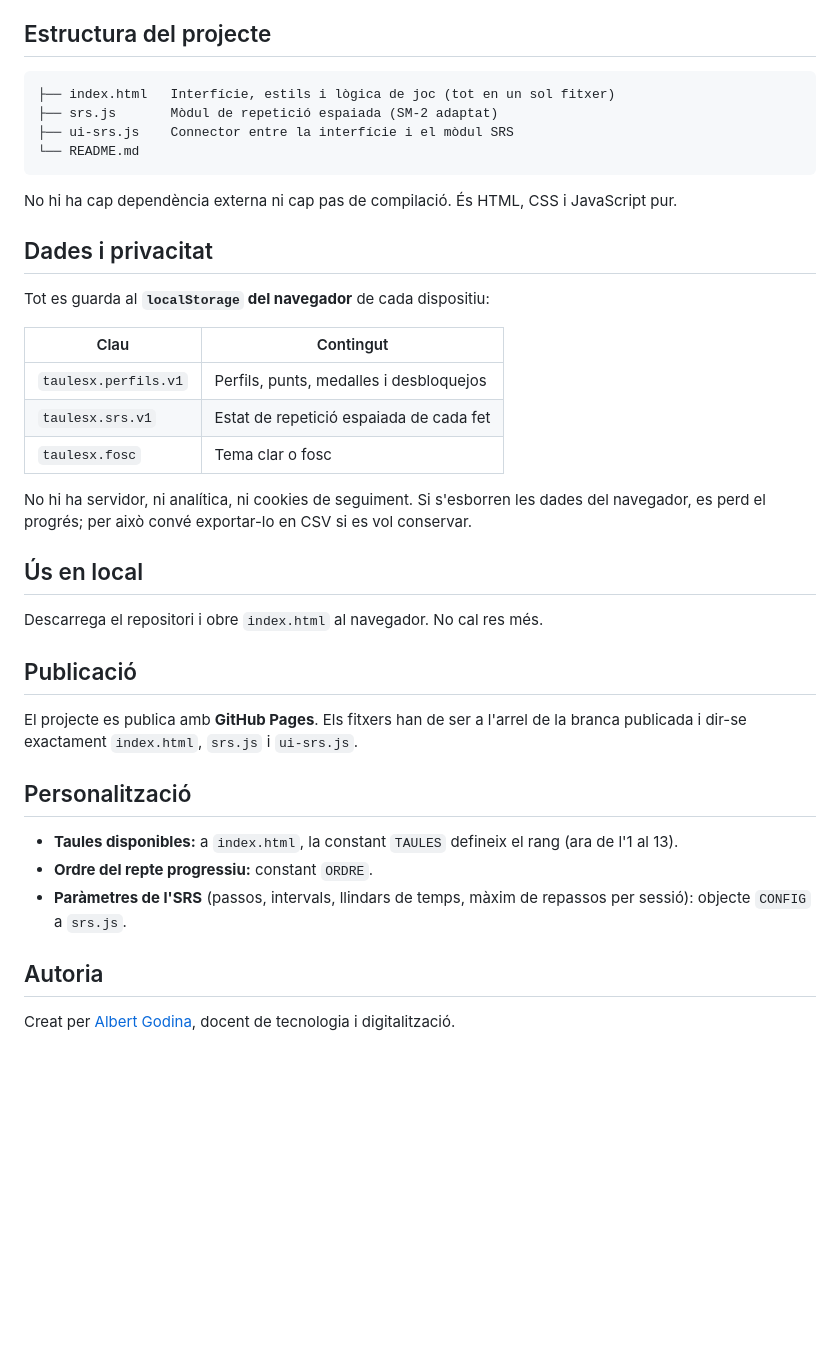
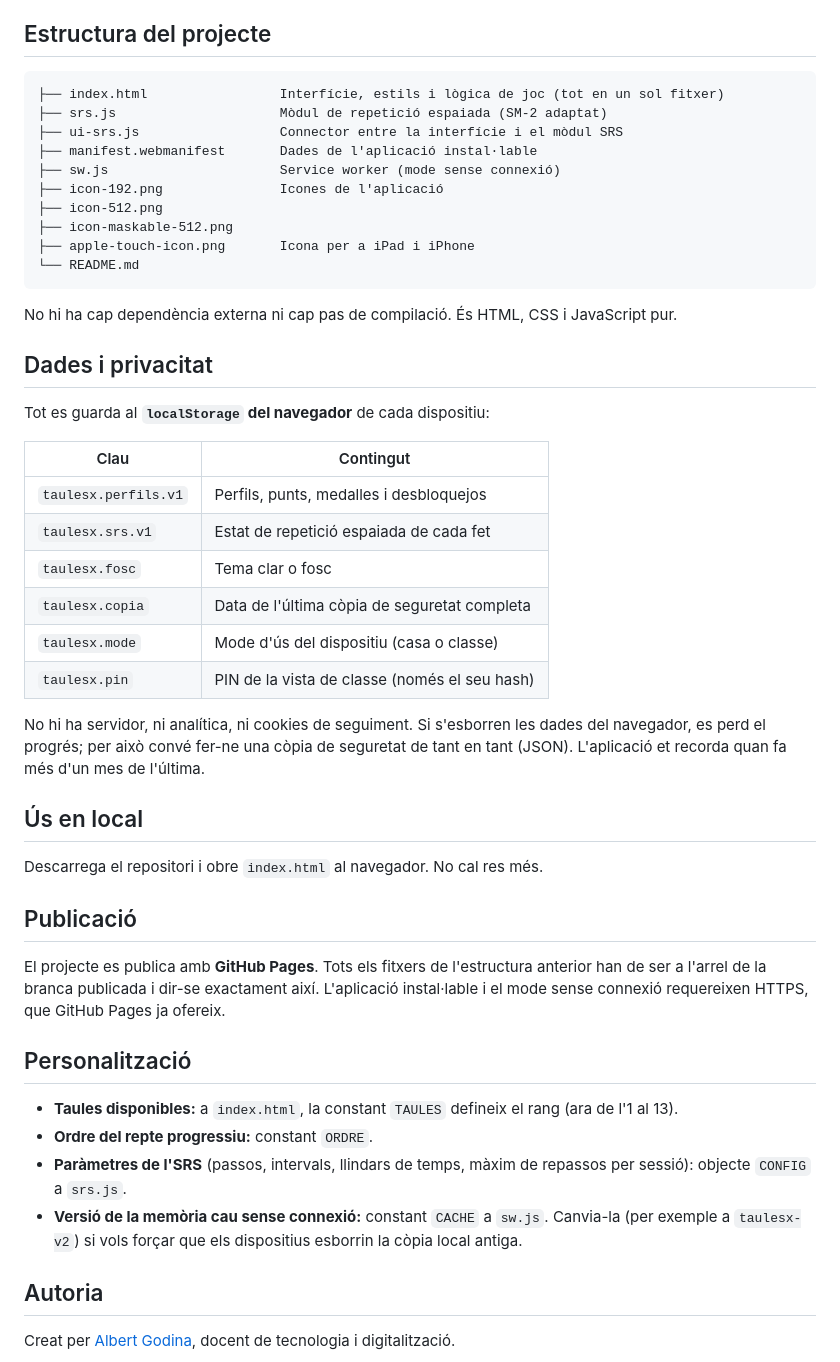
Before and after one commit to AlbertGodina/taules, a Markdown page: README.md, the part around one of its changes. Rendered like a GitHub page; blank space fills up the shorter version.

````diff
--- a/README.md
+++ b/README.md
@@ -56,9 +84,15 @@ El mòdul `srs.js` implementa una versió adaptada de **SM-2** pensada per a inf
 ## Estructura del projecte
 
 ```
-├── index.html   Interfície, estils i lògica de joc (tot en un sol fitxer)
-├── srs.js       Mòdul de repetició espaiada (SM-2 adaptat)
-├── ui-srs.js    Connector entre la interfície i el mòdul SRS
+├── index.html                 Interfície, estils i lògica de joc (tot en un sol fitxer)
+├── srs.js                     Mòdul de repetició espaiada (SM-2 adaptat)
+├── ui-srs.js                  Connector entre la interfície i el mòdul SRS
+├── manifest.webmanifest       Dades de l'aplicació instal·lable
+├── sw.js                      Service worker (mode sense connexió)
+├── icon-192.png               Icones de l'aplicació
+├── icon-512.png
+├── icon-maskable-512.png
+├── apple-touch-icon.png       Icona per a iPad i iPhone
 └── README.md
 ```
 
@@ -73,8 +107,11 @@ Tot es guarda al **`localStorage` del navegador** de cada dispositiu:
 | `taulesx.perfils.v1` | Perfils, punts, medalles i desbloquejos |
 | `taulesx.srs.v1` | Estat de repetició espaiada de cada fet |
 | `taulesx.fosc` | Tema clar o fosc |
+| `taulesx.copia` | Data de l'última còpia de seguretat completa |
+| `taulesx.mode` | Mode d'ús del dispositiu (casa o classe) |
+| `taulesx.pin` | PIN de la vista de classe (només el seu hash) |
 
-No hi ha servidor, ni analítica, ni cookies de seguiment. Si s'esborren les dades del navegador, es perd el progrés; per això convé exportar-lo en CSV si es vol conservar.
+No hi ha servidor, ni analítica, ni cookies de seguiment. Si s'esborren les dades del navegador, es perd el progrés; per això convé fer-ne una còpia de seguretat de tant en tant (JSON). L'aplicació et recorda quan fa més d'un mes de l'última.
 
 ## Ús en local
 
@@ -82,13 +119,14 @@ Descarrega el repositori i obre `index.html` al navegador. No cal res més.
 
 ## Publicació
 
-El projecte es publica amb **GitHub Pages**. Els fitxers han de ser a l'arrel de la branca publicada i dir-se exactament `index.html`, `srs.js` i `ui-srs.js`.
+El projecte es publica amb **GitHub Pages**. Tots els fitxers de l'estructura anterior han de ser a l'arrel de la branca publicada i dir-se exactament així. L'aplicació instal·lable i el mode sense connexió requereixen HTTPS, que GitHub Pages ja ofereix.
 
 ## Personalització
 
 - **Taules disponibles:** a `index.html`, la constant `TAULES` defineix el rang (ara de l'1 al 13).
 - **Ordre del repte progressiu:** constant `ORDRE`.
 - **Paràmetres de l'SRS** (passos, intervals, llindars de temps, màxim de repassos per sessió): objecte `CONFIG` a `srs.js`.
+- **Versió de la memòria cau sense connexió:** constant `CACHE` a `sw.js`. Canvia-la (per exemple a `taulesx-v2`) si vols forçar que els dispositius esborrin la còpia local antiga.
 
 ## Autoria
 
````
Also changed, not shown: other parts of README.md (+29 -1 lines).
